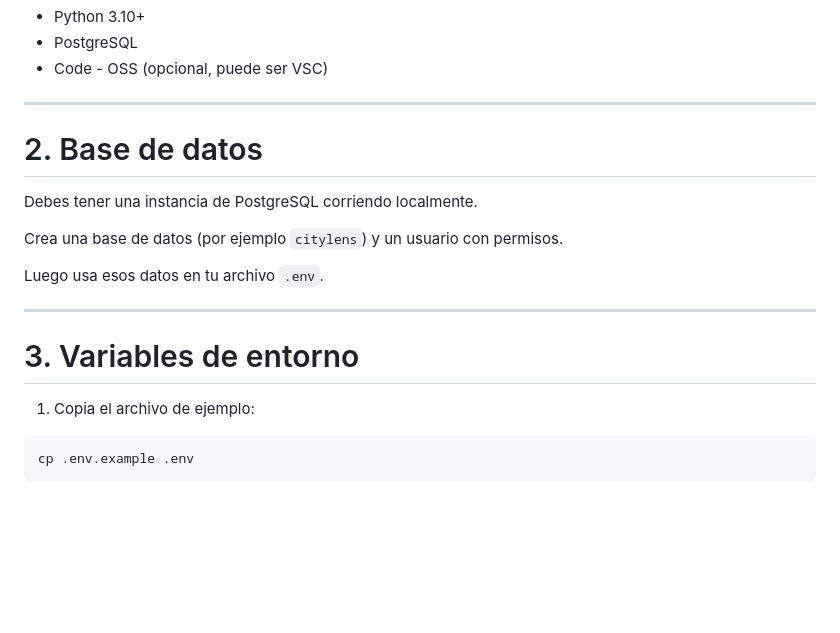
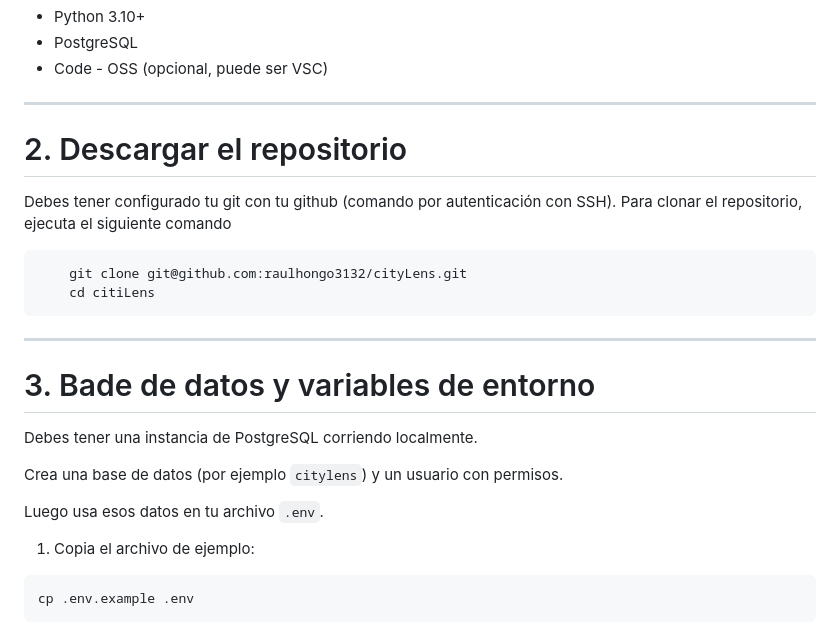
Before and after one commit to raulhongo3132/cityLens, a Markdown page: README.md, the part around the change. GitHub-like rendering; blank space fills up the shorter version.

Commit message:
chore: actualización del README.md. Agregué el comando para descargar el repositorio

````diff
--- a/README.md
+++ b/README.md
@@ -68,17 +68,25 @@ mi_proyecto/
 
 ---
 
-# 2. Base de datos
+# 2. Descargar el repositorio
+
+Debes tener configurado tu git con tu github (comando por autenticación con SSH). Para clonar el repositorio, ejecuta el siguiente comando
+
+```bash
+    git clone git@github.com:raulhongo3132/cityLens.git
+    cd citiLens
+```
+
+
+---
+
+# 3. Bade de datos y variables de entorno
 
 Debes tener una instancia de PostgreSQL corriendo localmente.
 
 Crea una base de datos (por ejemplo `citylens`) y un usuario con permisos.
 
 Luego usa esos datos en tu archivo `.env`.
-
----
-
-# 3. Variables de entorno
 
 1. Copia el archivo de ejemplo:
 
````
